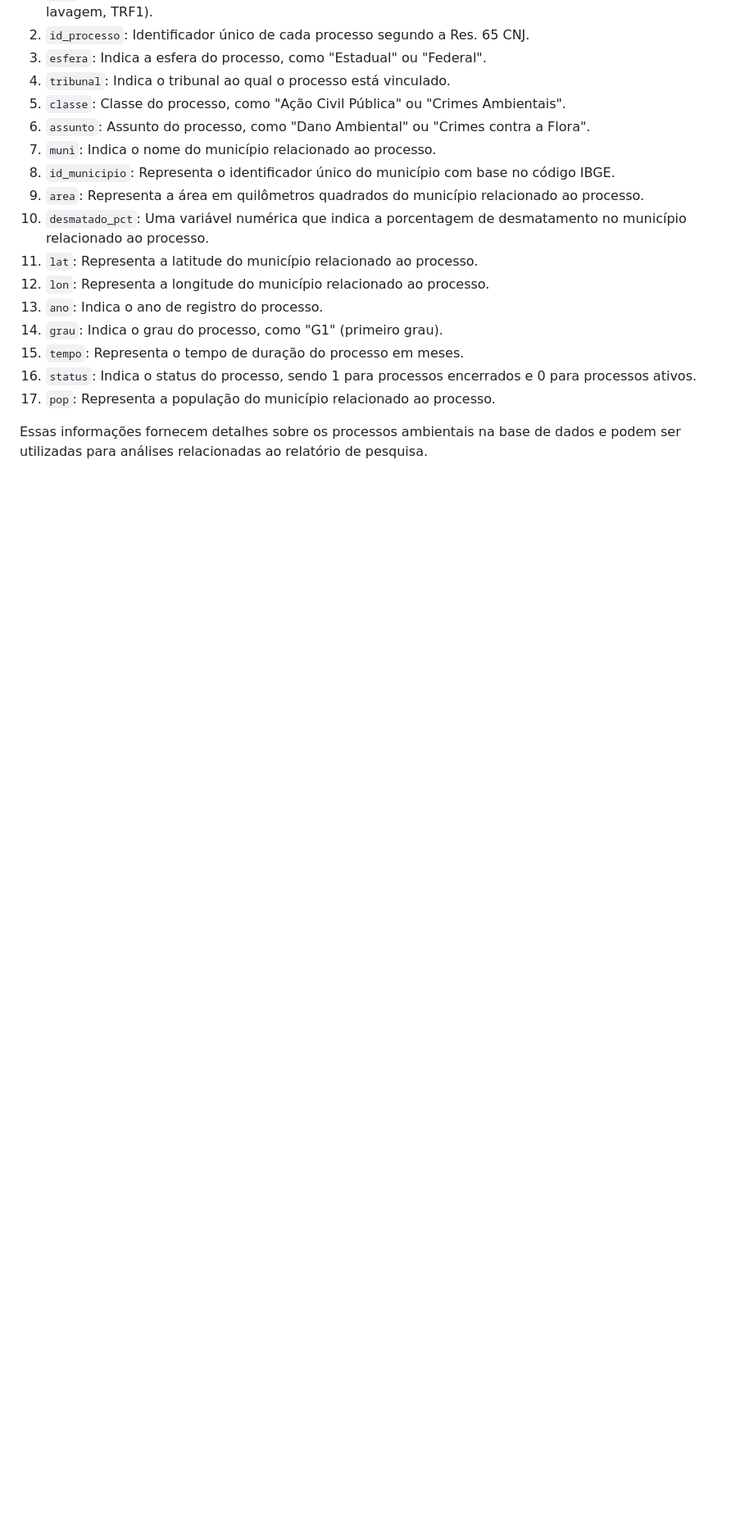
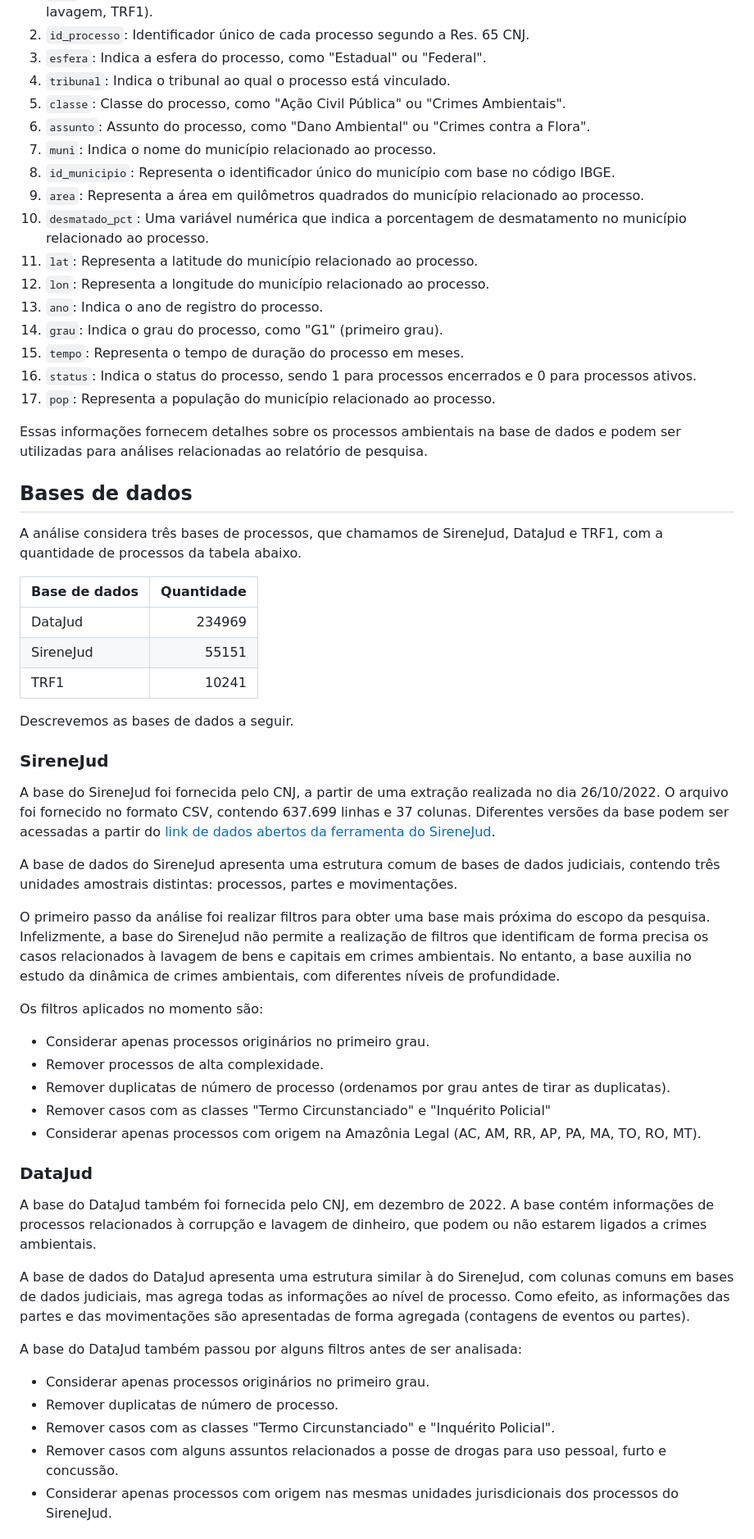
Before and after one commit to abjur/ambientalCNJ, a Markdown page: inst/docs.md, the part around one of its changes. Shown at 82% size. Rendered like a GitHub page; blank space fills up the shorter version.

Commit message:
adiciona mais informações das base de dados

```diff
--- a/inst/docs.md
+++ b/inst/docs.md
@@ -24,3 +24,45 @@ A base de dados utilizada contém informações sobre processos ambientais e pos
 
 Essas informações fornecem detalhes sobre os processos ambientais na base de dados e podem ser utilizadas para análises relacionadas ao relatório de pesquisa.
 
+## Bases de dados
+
+A análise considera três bases de processos, que chamamos de SireneJud, DataJud e TRF1, com a quantidade de processos da tabela abaixo.
+
+|Base de dados      |      Quantidade|
+|:---------|------:|
+|DataJud   | 234969|
+|SireneJud |  55151|
+|TRF1      |  10241|
+
+Descrevemos as bases de dados a seguir.
+
+### SireneJud
+
+A base do SireneJud foi fornecida pelo CNJ, a partir de uma extração realizada no dia 26/10/2022. O arquivo foi fornecido no formato CSV, contendo 637.699 linhas e 37 colunas. Diferentes versões da base podem ser acessadas a partir do [link de dados abertos da ferramenta do SireneJud](https://sirenejud.cnj.jus.br/mapa/geral).
+
+A base de dados do SireneJud apresenta uma estrutura comum de bases de dados judiciais, contendo três unidades amostrais distintas: processos, partes e movimentações.
+
+O primeiro passo da análise foi realizar filtros para obter uma base mais próxima do escopo da pesquisa. Infelizmente, a base do SireneJud não permite a realização de filtros que identificam de forma precisa os casos relacionados à lavagem de bens e capitais em crimes ambientais. No entanto, a base auxilia no estudo da dinâmica de crimes ambientais, com diferentes níveis de profundidade.
+
+Os filtros aplicados no momento são:
+
+- Considerar apenas processos originários no primeiro grau.
+- Remover processos de alta complexidade.
+- Remover duplicatas de número de processo (ordenamos por grau antes de tirar as duplicatas).
+- Remover casos com as classes "Termo Circunstanciado" e "Inquérito Policial"
+- Considerar apenas processos com origem na Amazônia Legal (AC, AM, RR, AP, PA, MA, TO, RO, MT).
+
+### DataJud
+
+A base do DataJud também foi fornecida pelo CNJ, em dezembro de 2022. A base contém informações de processos relacionados à corrupção e lavagem de dinheiro, que podem ou não estarem ligados a crimes ambientais.
+
+A base de dados do DataJud apresenta uma estrutura similar à do SireneJud, com colunas comuns em bases de dados judiciais, mas agrega todas as informações ao nível de processo. Como efeito, as informações das partes e das movimentações são apresentadas de forma agregada (contagens de eventos ou partes).
+
+A base do DataJud também passou por alguns filtros antes de ser analisada:
+
+- Considerar apenas processos originários no primeiro grau.
+- Remover duplicatas de número de processo.
+- Remover casos com as classes "Termo Circunstanciado" e "Inquérito Policial".
+- Remover casos com alguns assuntos relacionados a posse de drogas para uso pessoal, furto e concussão.
+- Considerar apenas processos com origem nas mesmas unidades jurisdicionais dos processos do SireneJud.
+
```
Also changed, not shown: other parts of inst/docs.md (+21 -1 lines).
